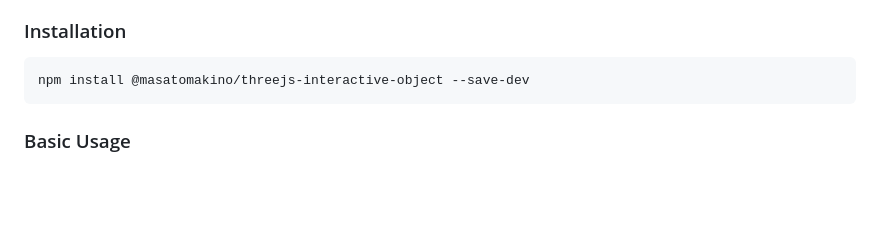
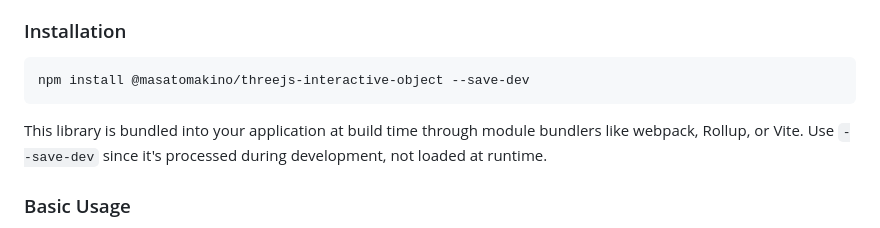
Before and after one commit to MasatoMakino/threejs-interactive-object, a Markdown page: README.md, the part around the change. Drawn GitHub-style; blank space fills up the shorter version.

Commit message:
docs: clarify why --save-dev is appropriate with concise explanation
- Simplify explanation of why --save-dev flag is correct for this library
- Clarify build-time bundling vs runtime loading distinction
- Address review feedback with clear, concise rationale

🤖 Generated with [Claude Code](https://claude.ai/code)

Co-Authored-By: Claude <noreply@anthropic.com>

````diff
--- a/README.md
+++ b/README.md
@@ -50,6 +50,8 @@ The library offers two search modes for performance optimization:
 ```bash
 npm install @masatomakino/threejs-interactive-object --save-dev
 ```
+
+This library is bundled into your application at build time through module bundlers like webpack, Rollup, or Vite. Use `--save-dev` since it's processed during development, not loaded at runtime.
 
 ### Basic Usage
 
````
